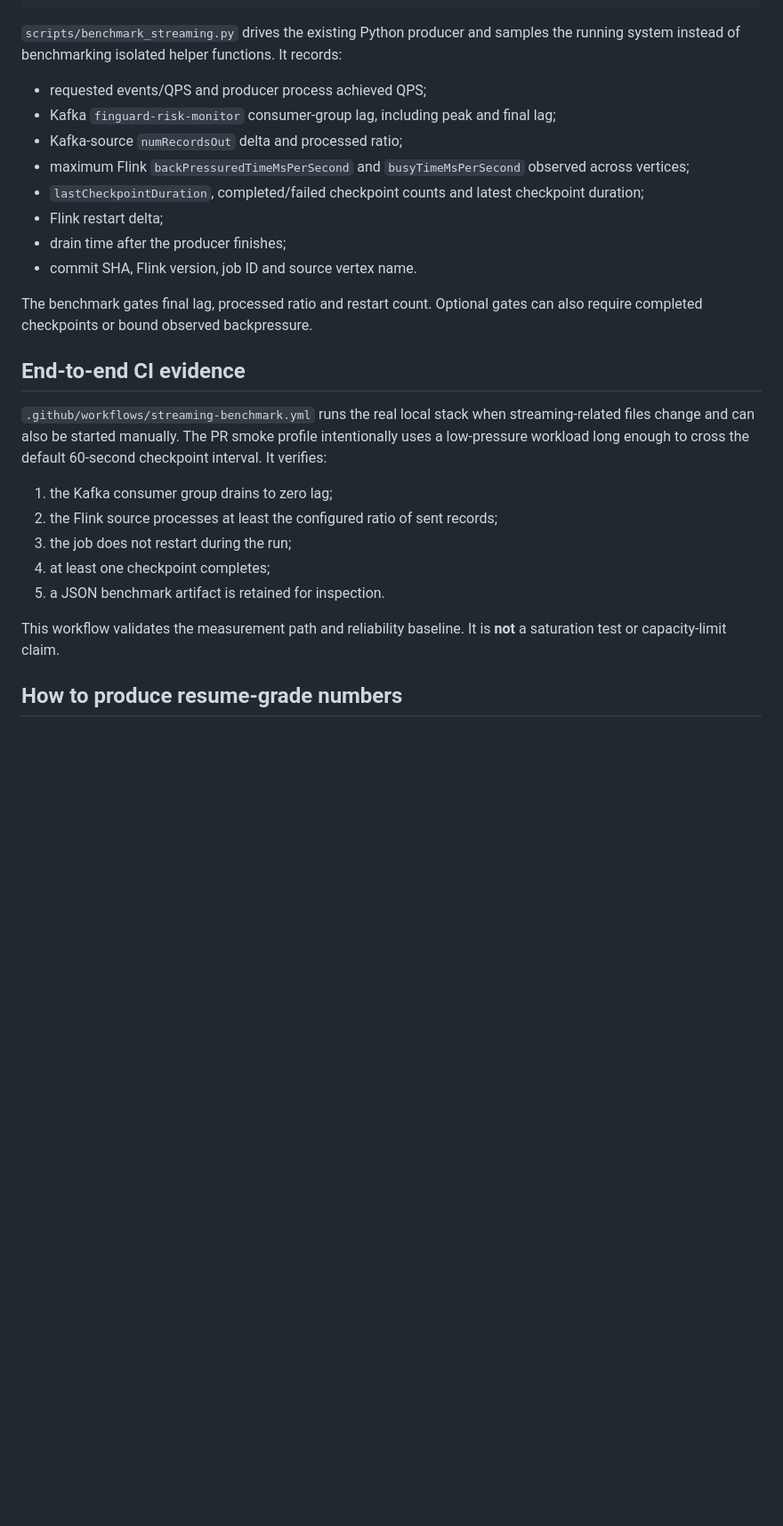
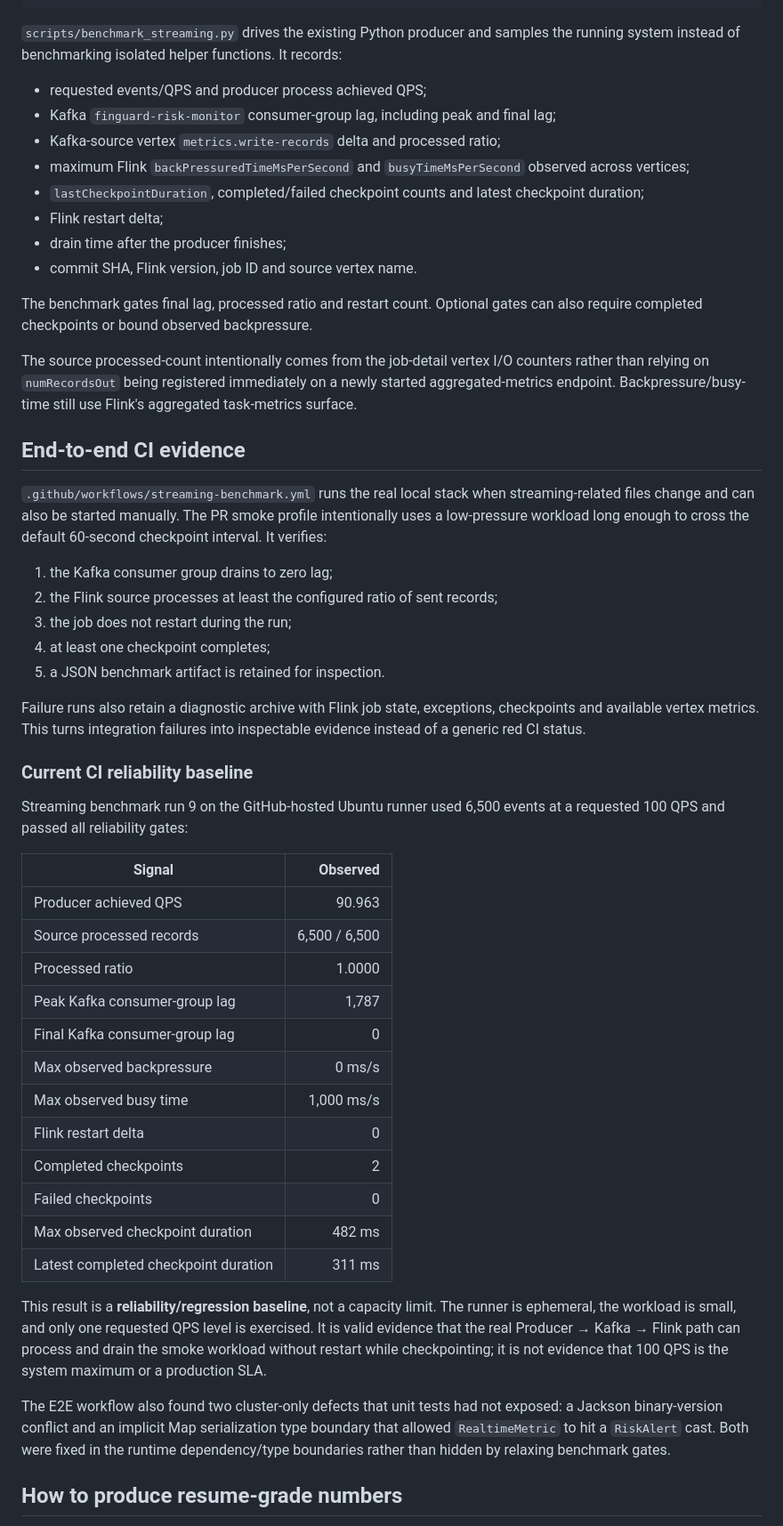
Before and after one commit to plutoczm/finguard-realtime-risk-monitor, a Markdown page: docs/PERFORMANCE.md, the part around the change. Shown at 89% size. Rendered like a GitHub page; blank space fills up the shorter version.

Commit message:
docs: record validated streaming reliability baseline

```diff
--- a/docs/PERFORMANCE.md
+++ b/docs/PERFORMANCE.md
@@ -26,7 +26,7 @@ make stream-benchmark
 
 - requested events/QPS and producer process achieved QPS;
 - Kafka `finguard-risk-monitor` consumer-group lag, including peak and final lag;
-- Kafka-source `numRecordsOut` delta and processed ratio;
+- Kafka-source vertex `metrics.write-records` delta and processed ratio;
 - maximum Flink `backPressuredTimeMsPerSecond` and `busyTimeMsPerSecond` observed across vertices;
 - `lastCheckpointDuration`, completed/failed checkpoint counts and latest checkpoint duration;
 - Flink restart delta;
@@ -34,6 +34,8 @@ make stream-benchmark
 - commit SHA, Flink version, job ID and source vertex name.
 
 The benchmark gates final lag, processed ratio and restart count. Optional gates can also require completed checkpoints or bound observed backpressure.
+
+The source processed-count intentionally comes from the job-detail vertex I/O counters rather than relying on `numRecordsOut` being registered immediately on a newly started aggregated-metrics endpoint. Backpressure/busy-time still use Flink's aggregated task-metrics surface.
 
 ## End-to-end CI evidence
 
@@ -45,7 +47,30 @@ The benchmark gates final lag, processed ratio and restart count. Optional gates
 4. at least one checkpoint completes;
 5. a JSON benchmark artifact is retained for inspection.
 
-This workflow validates the measurement path and reliability baseline. It is **not** a saturation test or capacity-limit claim.
+Failure runs also retain a diagnostic archive with Flink job state, exceptions, checkpoints and available vertex metrics. This turns integration failures into inspectable evidence instead of a generic red CI status.
+
+### Current CI reliability baseline
+
+Streaming benchmark run 9 on the GitHub-hosted Ubuntu runner used 6,500 events at a requested 100 QPS and passed all reliability gates:
+
+| Signal | Observed |
+|---|---:|
+| Producer achieved QPS | 90.963 |
+| Source processed records | 6,500 / 6,500 |
+| Processed ratio | 1.0000 |
+| Peak Kafka consumer-group lag | 1,787 |
+| Final Kafka consumer-group lag | 0 |
+| Max observed backpressure | 0 ms/s |
+| Max observed busy time | 1,000 ms/s |
+| Flink restart delta | 0 |
+| Completed checkpoints | 2 |
+| Failed checkpoints | 0 |
+| Max observed checkpoint duration | 482 ms |
+| Latest completed checkpoint duration | 311 ms |
+
+This result is a **reliability/regression baseline**, not a capacity limit. The runner is ephemeral, the workload is small, and only one requested QPS level is exercised. It is valid evidence that the real Producer → Kafka → Flink path can process and drain the smoke workload without restart while checkpointing; it is not evidence that 100 QPS is the system maximum or a production SLA.
+
+The E2E workflow also found two cluster-only defects that unit tests had not exposed: a Jackson binary-version conflict and an implicit Map serialization type boundary that allowed `RealtimeMetric` to hit a `RiskAlert` cast. Both were fixed in the runtime dependency/type boundaries rather than hidden by relaxing benchmark gates.
 
 ## How to produce resume-grade numbers
 
```
